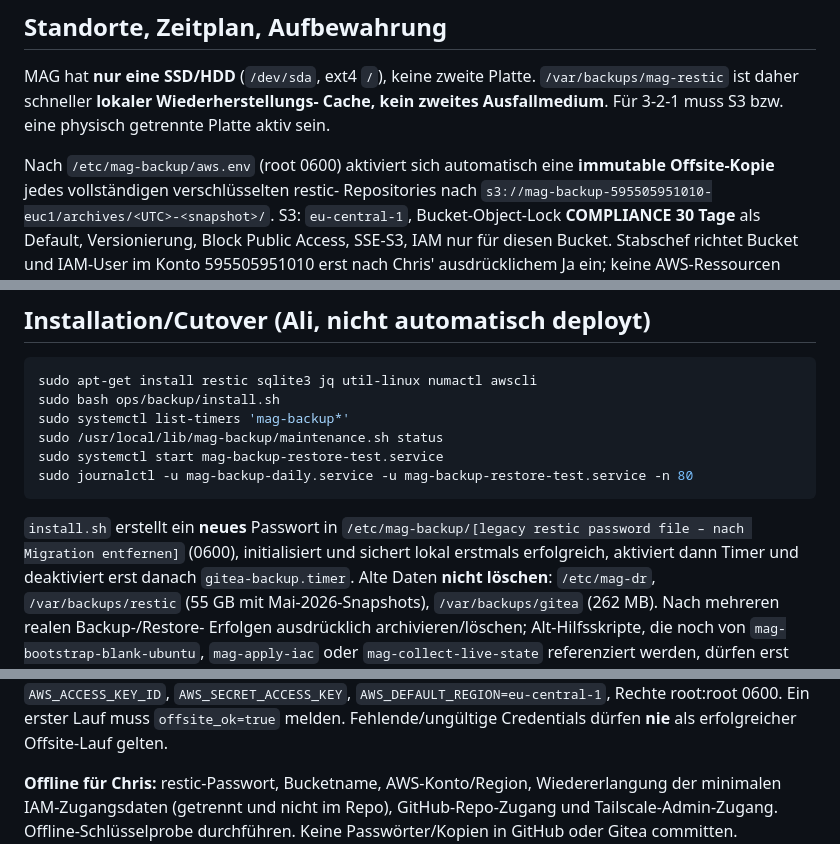
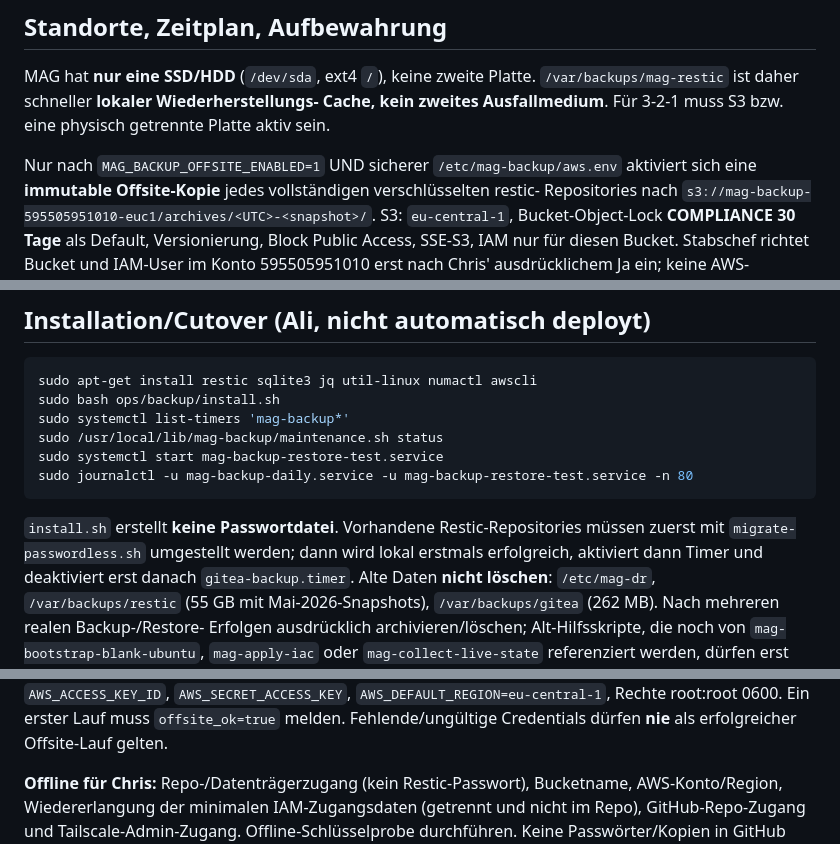
Before and after one commit to ChristianHohlfeld/mag-portable-stack, a Markdown page: docs/backup.md, 3 parts joined by grey strips. GitHub-like rendering.

````diff
--- a/docs/backup.md
+++ b/docs/backup.md
@@ -88,7 +89,7 @@ MAG hat **nur eine SSD/HDD** (`/dev/sda`, ext4 `/`), keine zweite Platte.
 Cache, kein zweites Ausfallmedium**. Für 3-2-1 muss S3 bzw. eine physisch
 getrennte Platte aktiv sein.
 
-Nach `/etc/mag-backup/aws.env` (root 0600) aktiviert sich automatisch
+Nur nach `MAG_BACKUP_OFFSITE_ENABLED=1` UND sicherer `/etc/mag-backup/aws.env` aktiviert sich
 eine **immutable Offsite-Kopie** jedes vollständigen verschlüsselten restic-
 Repositories nach
 `s3://mag-backup-595505951010-euc1/archives/<UTC>-<snapshot>/`.
@@ -152,8 +153,8 @@ sudo systemctl start mag-backup-restore-test.service
 sudo journalctl -u mag-backup-daily.service -u mag-backup-restore-test.service -n 80
 ```
 
-`install.sh` erstellt ein **neues** Passwort in
-`/etc/mag-backup/[legacy restic password file – nach Migration entfernen]` (0600), initialisiert und sichert lokal
+`install.sh` erstellt **keine Passwortdatei**. Vorhandene Restic-Repositories
+müssen zuerst mit `migrate-passwordless.sh` umgestellt werden; dann wird lokal
 erstmals erfolgreich, aktiviert dann Timer und deaktiviert erst danach
 `gitea-backup.timer`. Alte Daten **nicht löschen**: `/etc/mag-dr`,
 `/var/backups/restic` (55 GB mit Mai-2026-Snapshots),
@@ -174,7 +175,7 @@ Datei `/etc/mag-backup/aws.env` mit
 Ein erster Lauf muss `offsite_ok=true` melden. Fehlende/ungültige
 Credentials dürfen **nie** als erfolgreicher Offsite-Lauf gelten.
 
-**Offline für Chris:** restic-Passwort, Bucketname, AWS-Konto/Region,
+**Offline für Chris:** Repo-/Datenträgerzugang (kein Restic-Passwort), Bucketname, AWS-Konto/Region,
 Wiedererlangung der minimalen IAM-Zugangsdaten (getrennt und nicht im Repo),
 GitHub-Repo-Zugang und Tailscale-Admin-Zugang. Offline-Schlüsselprobe durchführen.
 Keine Passwörter/Kopien in GitHub oder Gitea committen.
````
Also changed, not shown: other parts of docs/backup.md (+12 -11 lines).
